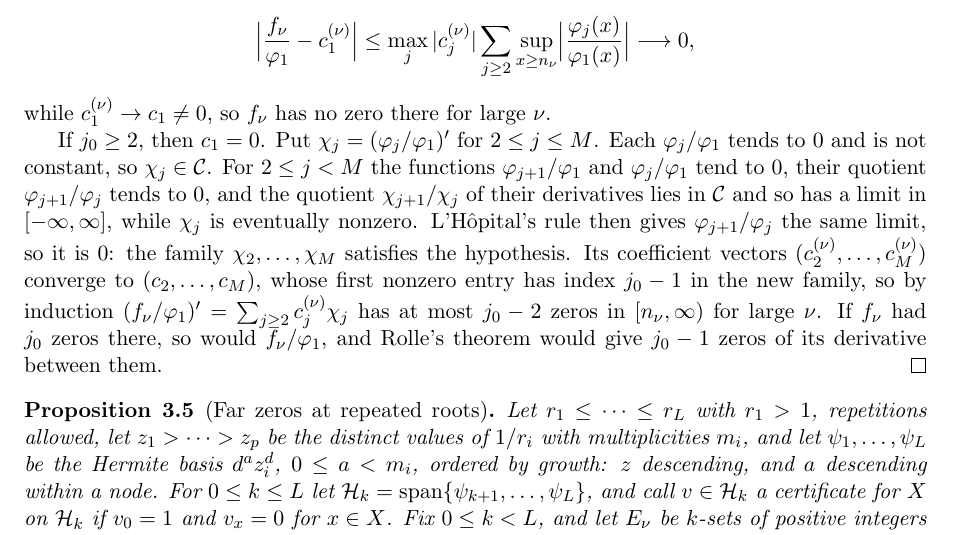
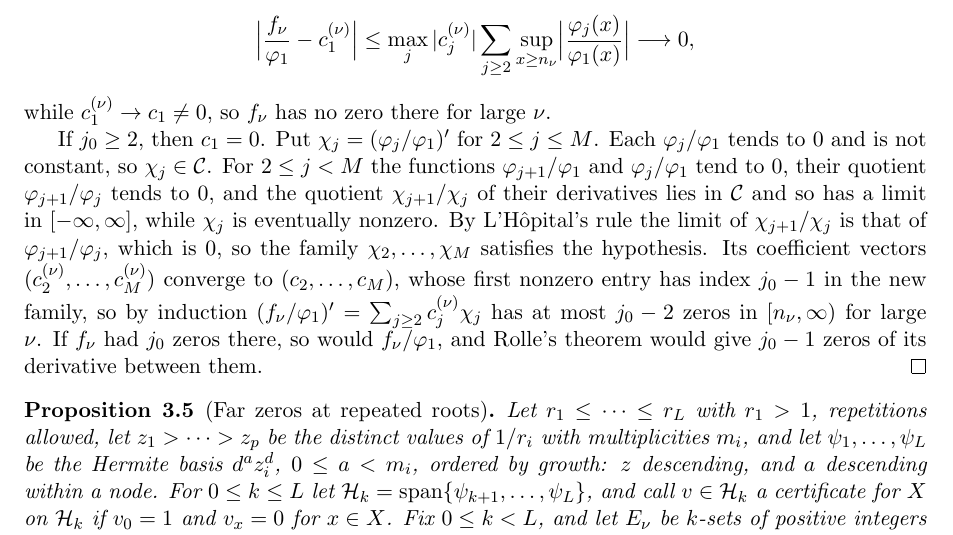
Before and after one commit to bangyen/coefficient-mass, a LaTeX paper (coefficient-mass-attainment.tex): part of page 7 of 18, cut so that both start at the same text. Compiled offline with pdfLaTeX.

Commit message:
Attainment paper: L'Hopital step states its conclusion

```diff
--- a/coefficient-mass-attainment.tex
+++ b/coefficient-mass-attainment.tex
@@ -519,8 +519,8 @@ $\varphi_{j+1}/\varphi_1$ and $\varphi_j/\varphi_1$ tend to $0$, their
 quotient $\varphi_{j+1}/\varphi_j$ tends to $0$, and the quotient
 $\chi_{j+1}/\chi_j$ of their derivatives lies in $\mathcal C$ and so has a
 limit in $[-\infty,\infty]$, while $\chi_j$ is eventually nonzero.
-L'H\^opital's rule then gives $\varphi_{j+1}/\varphi_j$ the same limit, so it is $0$:
-the family $\chi_2,\ldots,\chi_M$ satisfies the hypothesis.  Its coefficient
+By L'H\^opital's rule the limit of $\chi_{j+1}/\chi_j$ is that of
+$\varphi_{j+1}/\varphi_j$, which is $0$, so the family $\chi_2,\ldots,\chi_M$ satisfies the hypothesis.  Its coefficient
 vectors $(c^{(\nu)}_2,\ldots,c^{(\nu)}_M)$ converge to $(c_2,\ldots,c_M)$,
 whose first nonzero entry has index $j_0-1$ in the new family, so by induction
 $(f_\nu/\varphi_1)'=\sum_{j\ge2}c^{(\nu)}_j\chi_j$ has at most $j_0-2$ zeros
```
